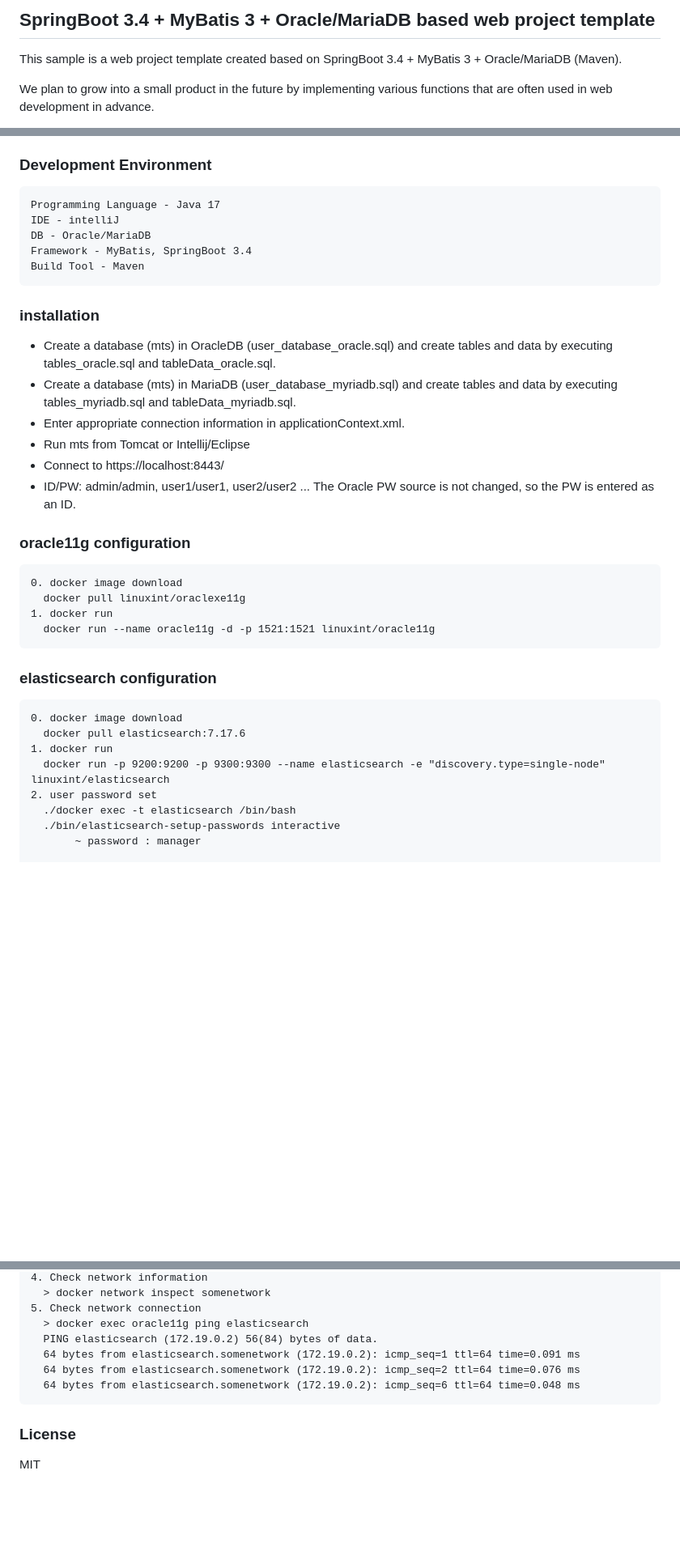
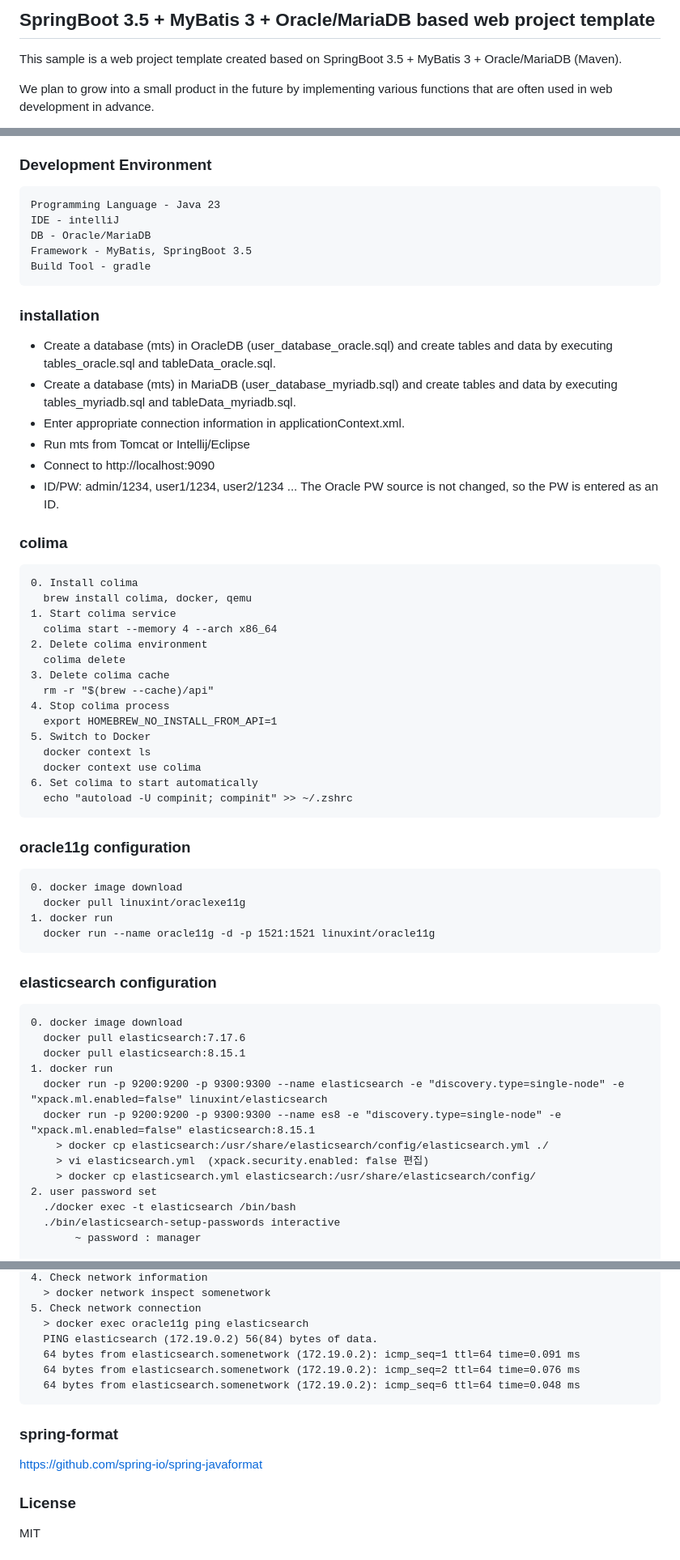
Before and after one commit to linuxint/mtsSBJ35, a Markdown page: readme.md, 3 parts joined by grey strips. Shown at 81% size. Rendered like a GitHub page; blank space fills up the shorter version.

```diff
--- a/readme.md
+++ b/readme.md
@@ -1,5 +1,5 @@
-## SpringBoot 3.4 + MyBatis 3 + Oracle/MariaDB based web project template ##
-This sample is a web project template created based on SpringBoot 3.4 + MyBatis 3 + Oracle/MariaDB (Maven).
+## SpringBoot 3.5 + MyBatis 3 + Oracle/MariaDB based web project template ##
+This sample is a web project template created based on SpringBoot 3.5 + MyBatis 3 + Oracle/MariaDB (Maven).
 
 We plan to grow into a small product in the future by implementing various functions that are often used in web development in advance.
 
@@ -47,21 +47,37 @@ groupware9 - 1) Electronic payment
 - FullCalendar v5
 
 ### Development Environment ###
-    Programming Language - Java 17
+    Programming Language - Java 23
     IDE - intelliJ
     DB - Oracle/MariaDB
-    Framework - MyBatis, SpringBoot 3.4
-    Build Tool - Maven
+    Framework - MyBatis, SpringBoot 3.5
+    Build Tool - gradle
 
 ### installation ###
 - Create a database (mts) in OracleDB (user_database_oracle.sql) and create tables and data by executing tables_oracle.sql and tableData_oracle.sql.
 - Create a database (mts) in MariaDB (user_database_myriadb.sql) and create tables and data by executing tables_myriadb.sql and tableData_myriadb.sql.
 - Enter appropriate connection information in applicationContext.xml.
 - Run mts from Tomcat or Intellij/Eclipse
-- Connect to https://localhost:8443/
-- ID/PW: admin/admin, user1/user1, user2/user2 ...
+- Connect to http://localhost:9090
+- ID/PW: admin/1234, user1/1234, user2/1234 ...
   The Oracle PW source is not changed, so the PW is entered as an ID.
 
+### colima ###
+    0. Install colima
+      brew install colima, docker, qemu
+    1. Start colima service
+      colima start --memory 4 --arch x86_64
+    2. Delete colima environment
+      colima delete
+    3. Delete colima cache
+      rm -r "$(brew --cache)/api"
+    4. Stop colima process
+      export HOMEBREW_NO_INSTALL_FROM_API=1
+    5. Switch to Docker
+      docker context ls
+      docker context use colima
+    6. Set colima to start automatically
+      echo "autoload -U compinit; compinit" >> ~/.zshrc
 
 ### oracle11g configuration ###
     0. docker image download
@@ -72,8 +88,13 @@ groupware9 - 1) Electronic payment
 ### elasticsearch configuration ###
     0. docker image download
       docker pull elasticsearch:7.17.6
+      docker pull elasticsearch:8.15.1
     1. docker run
-      docker run -p 9200:9200 -p 9300:9300 --name elasticsearch -e "discovery.type=single-node" linuxint/elasticsearch
+      docker run -p 9200:9200 -p 9300:9300 --name elasticsearch -e "discovery.type=single-node" -e "xpack.ml.enabled=false" linuxint/elasticsearch
+      docker run -p 9200:9200 -p 9300:9300 --name es8 -e "discovery.type=single-node" -e "xpack.ml.enabled=false" elasticsearch:8.15.1
+        > docker cp elasticsearch:/usr/share/elasticsearch/config/elasticsearch.yml ./
+        > vi elasticsearch.yml  (xpack.security.enabled: false 편집)
+        > docker cp elasticsearch.yml elasticsearch:/usr/share/elasticsearch/config/
     2. user password set
       ./docker exec -t elasticsearch /bin/bash
       ./bin/elasticsearch-setup-passwords interactive
@@ -140,5 +175,8 @@ groupware9 - 1) Electronic payment
       64 bytes from elasticsearch.somenetwork (172.19.0.2): icmp_seq=2 ttl=64 time=0.076 ms
       64 bytes from elasticsearch.somenetwork (172.19.0.2): icmp_seq=6 ttl=64 time=0.048 ms
 
+### spring-format ###
+  https://github.com/spring-io/spring-javaformat
+
 ### License ###
 MIT
```
Also changed, not shown: other parts of readme.md (+14 -0 lines), readme_kr.md (+7 -7 lines).
